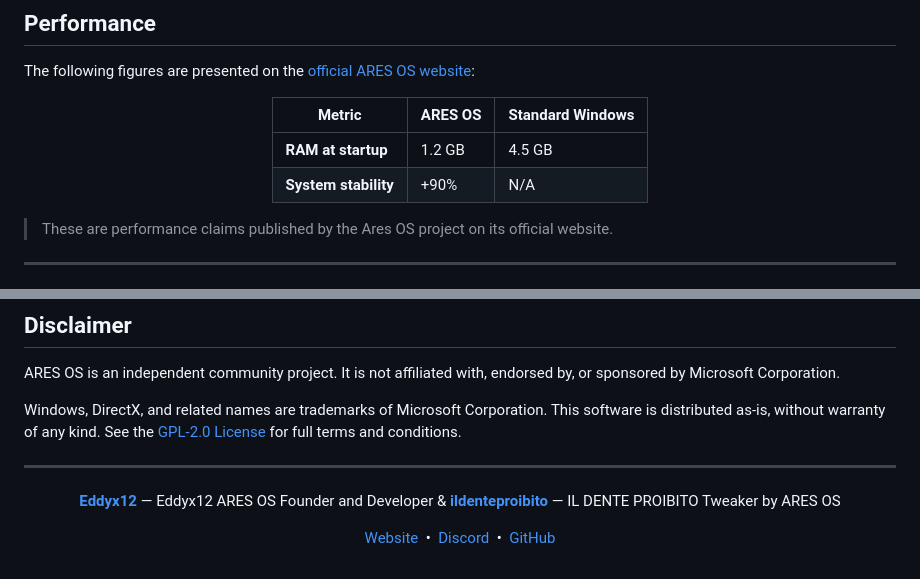
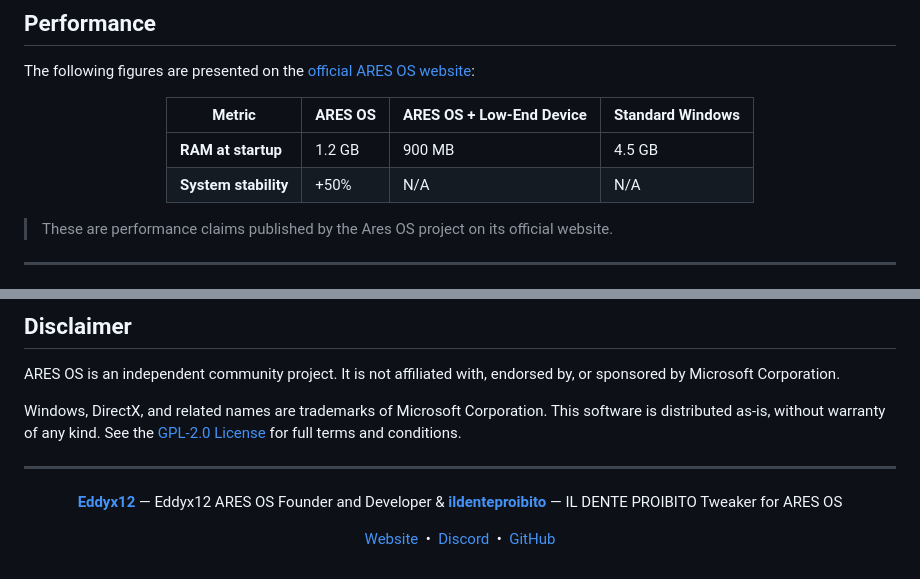
Before and after one commit to ares-os-official/ares-os-official.github.io, a Markdown page: README.md, 2 parts joined by grey strips. Drawn GitHub-style.

```diff
--- a/README.md
+++ b/README.md
@@ -99,10 +99,10 @@ The following figures are presented on the [official ARES OS website](https://ar
 
 <div align="center">
 
-| Metric | ARES OS | Standard Windows |
-|---|---|---|
-| **RAM at startup** | 1.2 GB | 4.5 GB |
-| **System stability** | +90% | N/A |
+| Metric | ARES OS | ARES OS + Low-End Device | Standard Windows |
+|---|---|---|---|
+| **RAM at startup** | 1.2 GB | 900 MB | 4.5 GB |
+| **System stability** | +50% | N/A | N/A |
 
 </div>
 
@@ -186,7 +186,7 @@ Windows, DirectX, and related names are trademarks of Microsoft Corporation. Thi
 
 <div align="center">
 
-[**Eddyx12**](https://github.com/Eddyx12) — Eddyx12 ARES OS Founder and Developer & [**ildenteproibito**](https://github.com/ildenteproibito) — IL DENTE PROIBITO Tweaker by ARES OS
+[**Eddyx12**](https://github.com/Eddyx12) — Eddyx12 ARES OS Founder and Developer & [**ildenteproibito**](https://github.com/ildenteproibito) — IL DENTE PROIBITO Tweaker for ARES OS
 
 </div>
 
```
